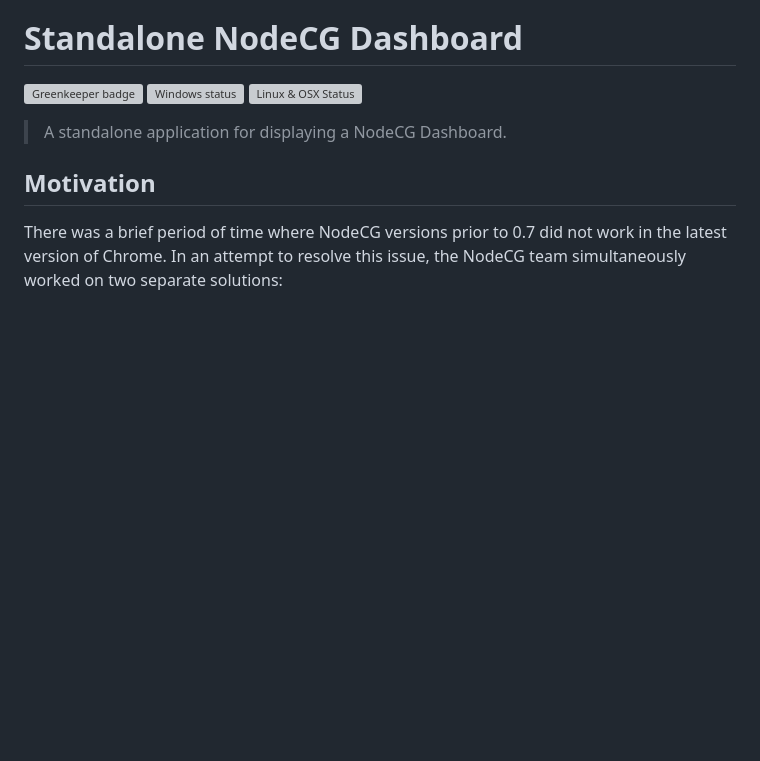
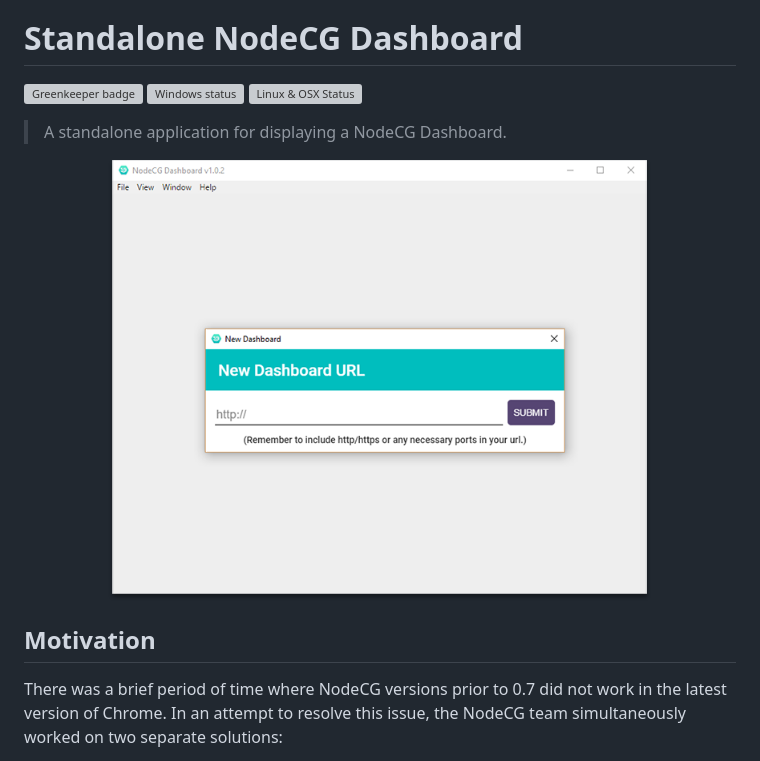
Before and after one commit to nodecg/dashboard, a Markdown page: README.md, the part around the change. Rendered like a GitHub page; pictures changed too: screenshot.png (added); blank space fills up the shorter version; grey boxes are pictures that could not be loaded.

Commit message:
Add screenshot
[ci skip]

```diff
--- a/README.md
+++ b/README.md
@@ -5,6 +5,8 @@
 [![Linux & OSX Status](https://travis-ci.org/nodecg/dashboard.svg?branch=master)](https://travis-ci.org/nodecg/dashboard)
 
 > A standalone application for displaying a NodeCG Dashboard.
+
+![screenshot](screenshot.png)
 
 ## Motivation
 There was a brief period of time where NodeCG versions prior to 0.7 did not work in the latest version of Chrome. In an attempt to resolve this issue, the NodeCG team simultaneously worked on two separate solutions:
```
